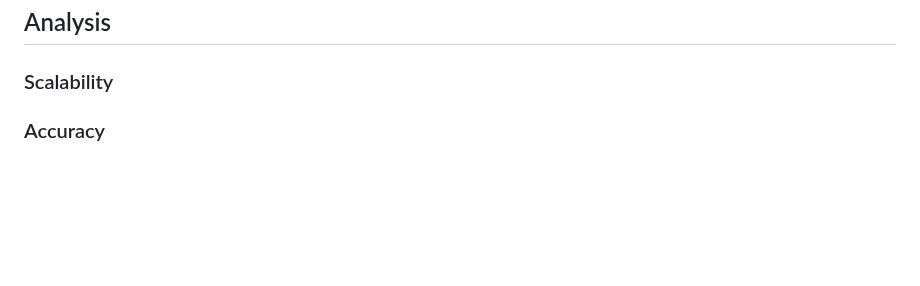
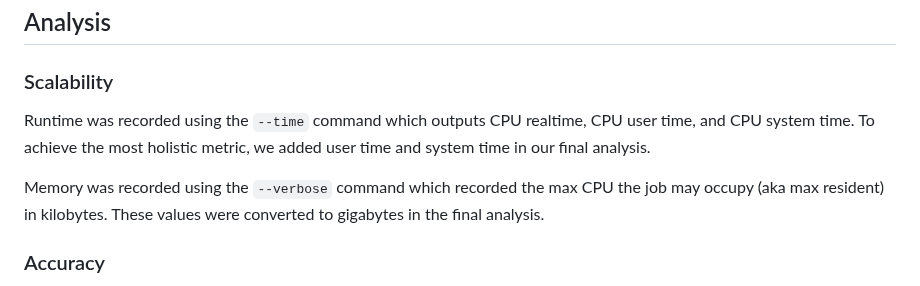
Before and after one commit to idgregga7100/LMM_for_large_GWAS, a Markdown page: README.md, the part around the change. Rendered like a GitHub page; blank space fills up the shorter version.

```diff
--- a/README.md
+++ b/README.md
@@ -124,6 +124,10 @@ Location of results files, including the log file, can all be found in the same
 ## Analysis
 
 ### Scalability
+Runtime was recorded using the `--time` command which outputs CPU realtime, CPU user time, and CPU system time. To achieve the most holistic metric, we added user time and system time in our final analysis.
+
+Memory was recorded using the `--verbose` command which recorded the max CPU the job may occupy (aka max resident) in kilobytes. These values were converted to gigabytes in the final analysis.
+
 ### Accuracy
 
 The effect sizes of new tools were correlated with the effect sizes of PLINK2 results with p<1e-05, under the assumption that these should capture causal SNPs. Seven SNPs were significant at the genome-wide threshold 5e-08 for the continuous trait with PLINK2, and these were highlighted in continuous GWAS results of the new tools.
```
